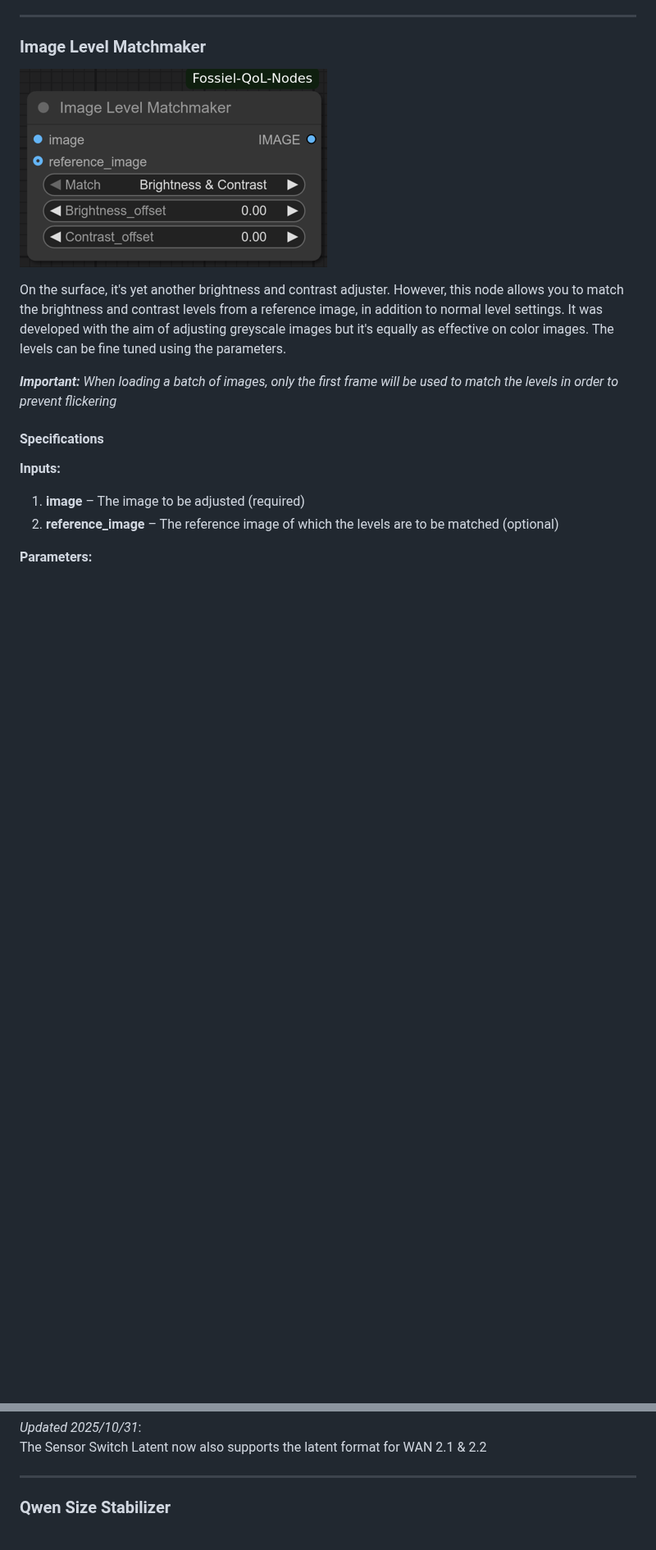
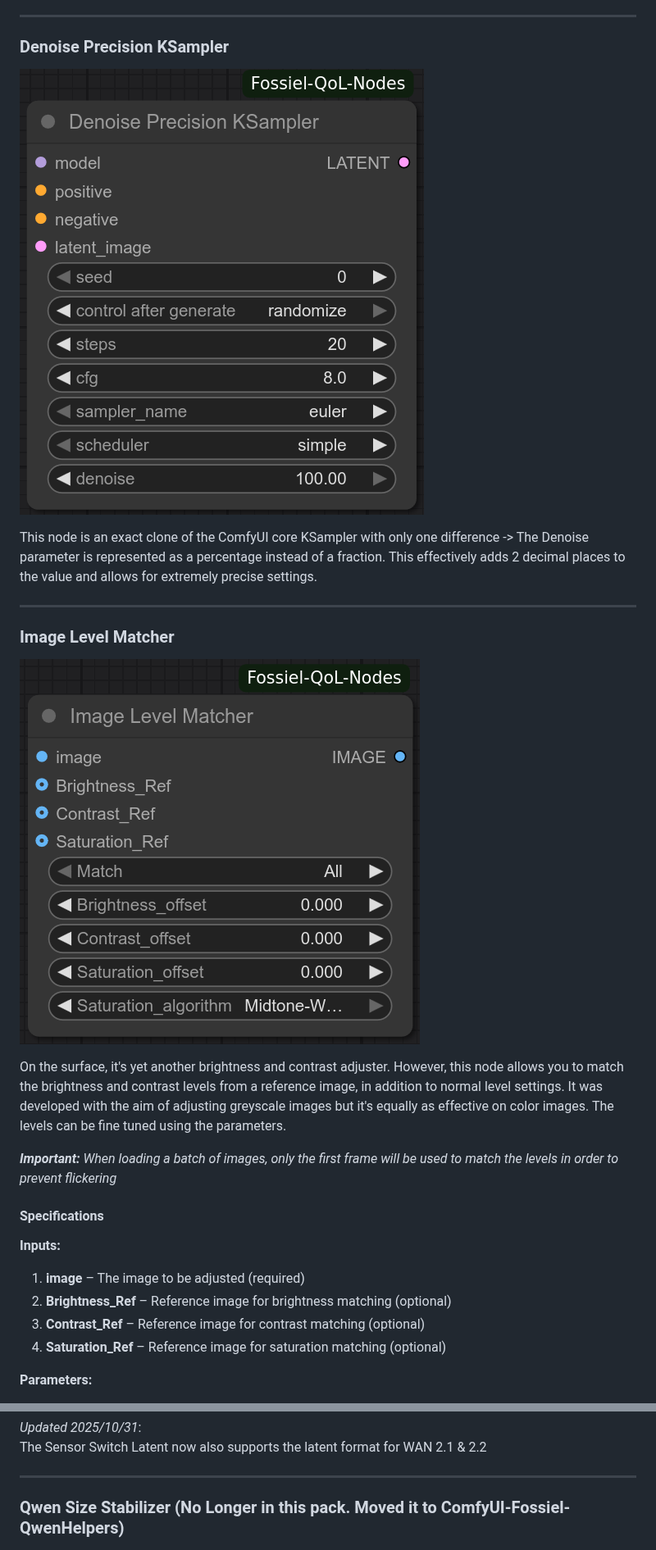
Before and after one commit to Fossiel/ComfyUI-Fossiel-QoL-Nodes, a Markdown page: README.md, 2 parts joined by grey strips. Shown at 82% size. Rendered like a GitHub page; pictures changed too: images/dpks_ss.png (added), images/lvlm_ss.png (added); blank space fills up the shorter version.

```diff
--- a/README.md
+++ b/README.md
@@ -68,9 +68,17 @@ This node is your go-to hub for managing settings in ComfyUI. It simplifies crea
 
 ---
 
-### Image Level Matchmaker
+### Denoise Precision KSampler
 
-![Image Level Matchmaker](images/lvl_mm.png)
+![SensorSwitches](images/dpks_ss.png)
+
+This node is an exact clone of the ComfyUI core KSampler with only one difference -> The Denoise parameter is represented as a percentage instead of a fraction. This effectively adds 2 decimal places to the value and allows for extremely precise settings.
+
+---
+
+### Image Level Matcher
+
+![Image Level Matcher](images/lvlm_ss.png)
 
 On the surface, it's yet another brightness and contrast adjuster. However, this node allows you to match the brightness and contrast levels from a reference image, in addition to normal level settings. It was developed with the aim of adjusting greyscale images but it's equally as effective on color images. The levels can be fine tuned using the parameters.
 
@@ -80,7 +88,9 @@ On the surface, it's yet another brightness and contrast adjuster. However, this
 
 **Inputs:**
 1. **image** – The image to be adjusted (required)
-2. **reference_image** – The reference image of which the levels are to be matched (optional)
+2. **Brightness_Ref** – Reference image for brightness matching (optional)
+3. **Contrast_Ref** – Reference image for contrast matching (optional)
+4. **Saturation_Ref** – Reference image for saturation matching (optional)
 
 **Parameters:**
 1. **Match** – Choose what levels to match/adjust:
@@ -108,7 +126,7 @@ The Sensor Switch Latent now also supports the latent format for WAN 2.1 & 2.2
 
 ---
 
-### Qwen Size Stabilizer
+### Qwen Size Stabilizer (No Longer in this pack. Moved it to ComfyUI-Fossiel-QwenHelpers)
 
 ![Qwen Size Stabilizer](images/qss_ss.png)
 
```
Also changed, not shown: other parts of README.md (+20 -5 lines), 5 other files.
